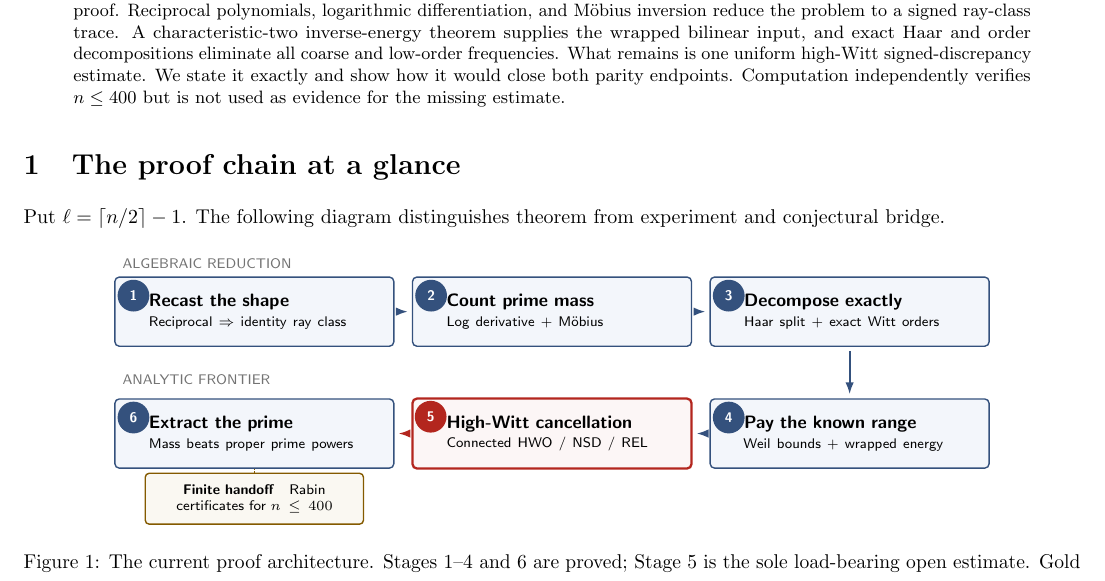
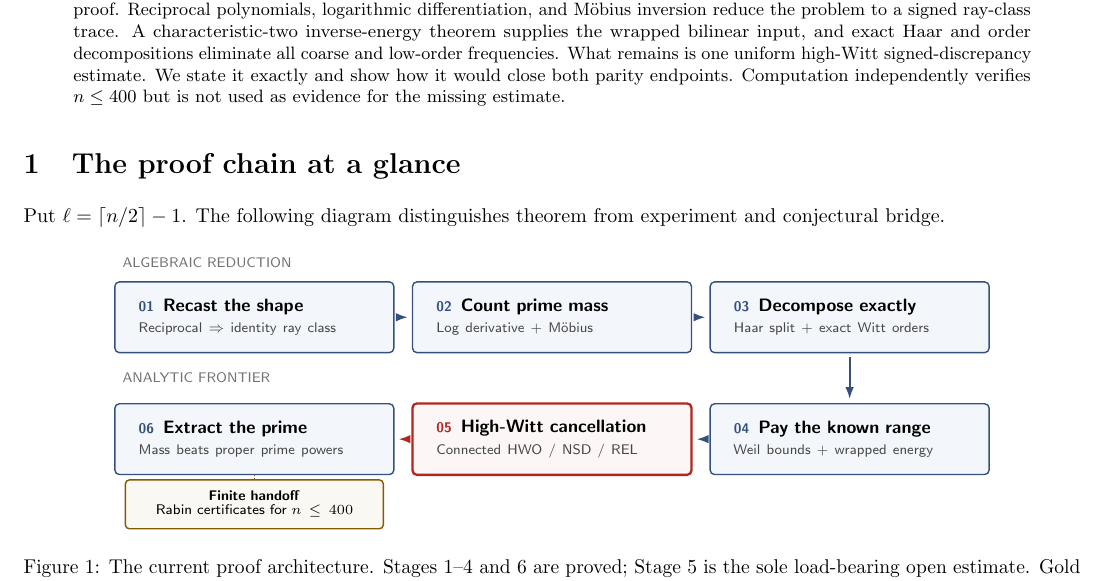
Before and after one commit to mjbommar/lemire-half-degree-irreducibles, a LaTeX paper (paper/main.tex): part of page 1 of 3, cut so that both start at the same text. Compiled offline with pdfLaTeX.

Commit message:
Refine diagram typography hierarchy

```diff
--- a/paper/main.tex
+++ b/paper/main.tex
@@ -20,6 +20,11 @@
 \newcommand{\proved}{\textcolor{proved}{\textbf{PROVED}}}
 \newcommand{\finite}{\textcolor{finite}{\textbf{FINITE}}}
 \newcommand{\openstatus}{\textcolor{open}{\textbf{OPEN}}}
+\newcommand{\stagecard}[4]{%
+  {\color{#1}\bfseries\scriptsize #2}%
+  \hspace{1.6mm}{\bfseries\small #3}\\[-0.2pt]
+  {\color{black!72}\scriptsize #4}%
+}
 \setlist{nosep,leftmargin=1.3em}
 \setlength{\parindent}{0pt}
 \setlength{\parskip}{2.5pt}
@@ -66,40 +71,31 @@ from experiment and conjectural bridge.
 \begin{tikzpicture}[
   x=1cm,y=1cm,
   stage/.style={draw=navy,fill=paperblue,rounded corners=2.2pt,
-    line width=.7pt,text width=3.72cm,minimum height=1.22cm,
-    align=left,inner xsep=6mm,inner ysep=3mm,font=\sffamily\small},
+    line width=.7pt,text width=4.08cm,minimum height=1.22cm,
+    align=left,inner xsep=4.2mm,inner ysep=3mm,font=\sffamily\small},
   frontier/.style={stage,draw=open,fill=open!4,line width=1.15pt},
   finitebox/.style={draw=finite!85!black,fill=finite!5,rounded corners=2pt,
-    line width=.7pt,text width=3.45cm,minimum height=.72cm,
+    line width=.7pt,text width=4.15cm,minimum height=.72cm,
     align=center,inner sep=2mm,font=\sffamily\scriptsize},
-  badge/.style={circle,fill=navy,text=white,inner sep=0pt,
-    minimum size=5.6mm,font=\sffamily\bfseries\scriptsize},
-  redbadge/.style={badge,fill=open},
   arr/.style={-{Latex[length=2.1mm,width=1.5mm]},line width=1pt,
     draw=navy,rounded corners=3pt,shorten <=2pt,shorten >=2pt},
   note/.style={font=\sffamily\scriptsize,text=black!55}
 ]
-\node[note,anchor=west] at (-7.7,2.0) {ALGEBRAIC REDUCTION};
+\node[note,anchor=west] at (-7.7,2.12) {ALGEBRAIC REDUCTION};
 \node[stage] (s1) at (-5.25,1.15)
-  {\textbf{Recast the shape}\\[-1pt]\scriptsize Reciprocal $\Rightarrow$ identity ray class};
+  {\stagecard{navy}{01}{Recast the shape}{Reciprocal $\Rightarrow$ identity ray class}};
 \node[stage] (s2) at (0,1.15)
-  {\textbf{Count prime mass}\\[-1pt]\scriptsize Log derivative + M\"obius};
+  {\stagecard{navy}{02}{Count prime mass}{Log derivative + M\"obius}};
 \node[stage] (s3) at (5.25,1.15)
-  {\textbf{Decompose exactly}\\[-1pt]\scriptsize Haar split + exact Witt orders};
-\node[badge] at ($(s1.north west)+(0.34,-0.34)$) {1};
-\node[badge] at ($(s2.north west)+(0.34,-0.34)$) {2};
-\node[badge] at ($(s3.north west)+(0.34,-0.34)$) {3};
+  {\stagecard{navy}{03}{Decompose exactly}{Haar split + exact Witt orders}};
 
-\node[note,anchor=west] at (-7.7,-.05) {ANALYTIC FRONTIER};
+\node[note,anchor=west] at (-7.7,.08) {ANALYTIC FRONTIER};
 \node[stage] (s6) at (-5.25,-1.0)
-  {\textbf{Extract the prime}\\[-1pt]\scriptsize Mass beats proper prime powers};
+  {\stagecard{navy}{06}{Extract the prime}{Mass beats proper prime powers}};
 \node[frontier] (s5) at (0,-1.0)
-  {\textbf{High-Witt cancellation}\\[-1pt]\scriptsize Connected HWO / NSD / REL};
+  {\stagecard{open}{05}{High-Witt cancellation}{Connected HWO / NSD / REL}};
 \node[stage] (s4) at (5.25,-1.0)
-  {\textbf{Pay the known range}\\[-1pt]\scriptsize Weil bounds + wrapped energy};
-\node[badge] at ($(s6.north west)+(0.34,-0.34)$) {6};
-\node[redbadge] at ($(s5.north west)+(0.34,-0.34)$) {5};
-\node[badge] at ($(s4.north west)+(0.34,-0.34)$) {4};
+  {\stagecard{navy}{04}{Pay the known range}{Weil bounds + wrapped energy}};
 
 \draw[arr] (s1.east)--(s2.west);
 \draw[arr] (s2.east)--(s3.west);
@@ -108,7 +104,7 @@ from experiment and conjectural bridge.
 \draw[arr,draw=open] (s5.west)--(s6.east);
 
 \node[finitebox] (cert) at (-5.25,-2.15)
-  {\textbf{Finite handoff}\quad Rabin certificates for $n\leq400$};
+  {\textbf{Finite handoff}\\[-1pt]Rabin certificates for $n\leq400$};
 \draw[draw=finite!85!black,line width=.7pt,densely dotted]
   (cert.north)--(s6.south);
 \end{tikzpicture}
```
Also changed, not shown: lemire-proof-roadmap.pdf.
